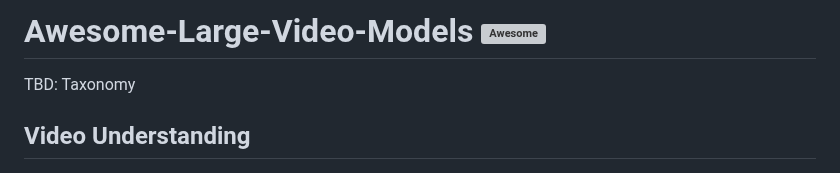
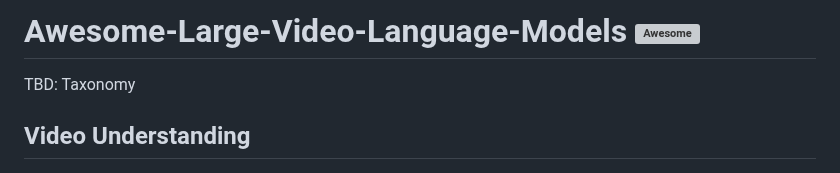
Before and after one commit to yunlong10/Awesome-LLMs-for-Video-Understanding, a Markdown page: README.md, the part around the change. Drawn GitHub-style; grey boxes are pictures that could not be loaded.

```diff
--- a/README.md
+++ b/README.md
@@ -1,4 +1,4 @@
-# Awesome-Large-Video-Models [![Awesome](https://awesome.re/badge.svg)](https://awesome.re)
+# Awesome-Large-Video-Language-Models [![Awesome](https://awesome.re/badge.svg)](https://awesome.re)
 TBD: Taxonomy
 ## Video Understanding
 |  Title  |  Date   |   Code   |   Data   |   Venue   |
```
